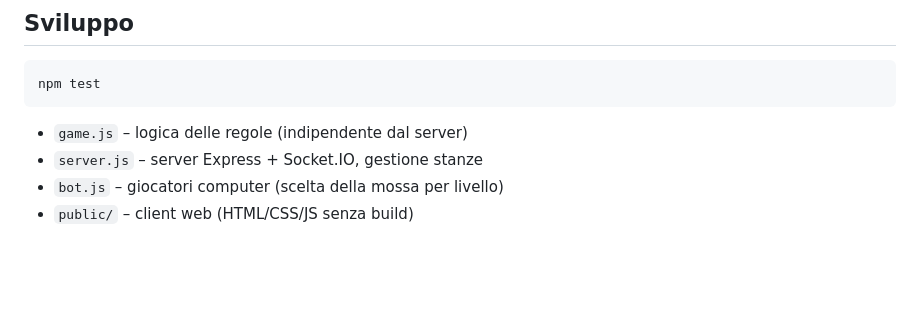
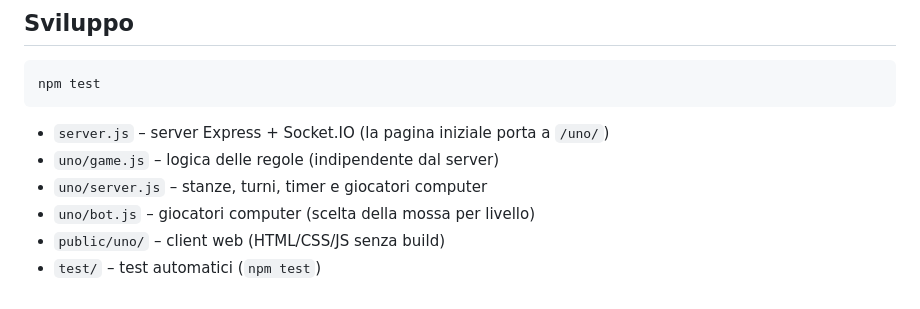
Before and after one commit to Matt3010/uno, a Markdown page: README.md, the part around the change. Rendered like a GitHub page; blank space fills up the shorter version.

Commit message:
README: percorsi dei file aggiornati dopo lo spostamento in uno/
Co-Authored-By: Claude Opus 5.5 <noreply@anthropic.com>
Claude-Session: https://claude.ai/code/session_01SCgY7EPgK12wNyPtQkFPga

````diff
--- a/README.md
+++ b/README.md
@@ -103,7 +103,9 @@ Con il server avviato in locale: `npx localtunnel --port 3000` oppure
 npm test
 ```
 
-- `game.js` – logica delle regole (indipendente dal server)
-- `server.js` – server Express + Socket.IO, gestione stanze
-- `bot.js` – giocatori computer (scelta della mossa per livello)
-- `public/` – client web (HTML/CSS/JS senza build)
+- `server.js` – server Express + Socket.IO (la pagina iniziale porta a `/uno/`)
+- `uno/game.js` – logica delle regole (indipendente dal server)
+- `uno/server.js` – stanze, turni, timer e giocatori computer
+- `uno/bot.js` – giocatori computer (scelta della mossa per livello)
+- `public/uno/` – client web (HTML/CSS/JS senza build)
+- `test/` – test automatici (`npm test`)
````
